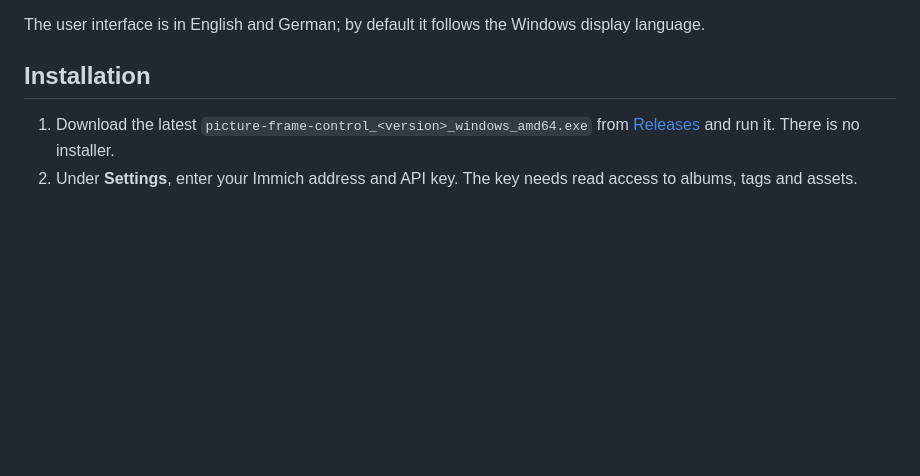
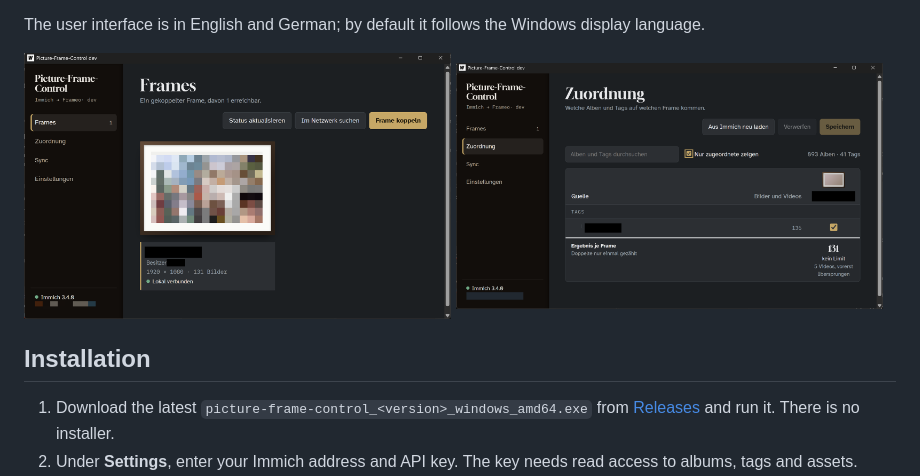
Before and after one commit to dhcgn/picture-frame-control, a Markdown page: README.md, the part around the change. Drawn GitHub-style; pictures changed too: docs/Assignments.png (added), docs/Frames.png (added); blank space fills up the shorter version.

Commit message:
README: screenshots of the frames and assignment pages
Photos pixelated; location, owner name and Immich host blacked out.

Co-Authored-By: Claude Opus 5.5 <noreply@anthropic.com>

```diff
--- a/README.md
+++ b/README.md
@@ -12,6 +12,11 @@ A Windows app that manages Frameo digital photo frames and mirrors albums and ta
 - Optionally shrink photos to the frame's resolution as WebP with [ImageMagick](https://imagemagick.org)
 
 The user interface is in English and German; by default it follows the Windows display language.
+
+<p>
+  <img src="docs/Frames.png" alt="Frames page: a paired frame with its location, owner, resolution and number of photos" width="49%">
+  <img src="docs/Assignments.png" alt="Assignment page: an Immich tag ticked for a frame, with the resulting number of photos" width="49%">
+</p>
 
 ## Installation
 
```
